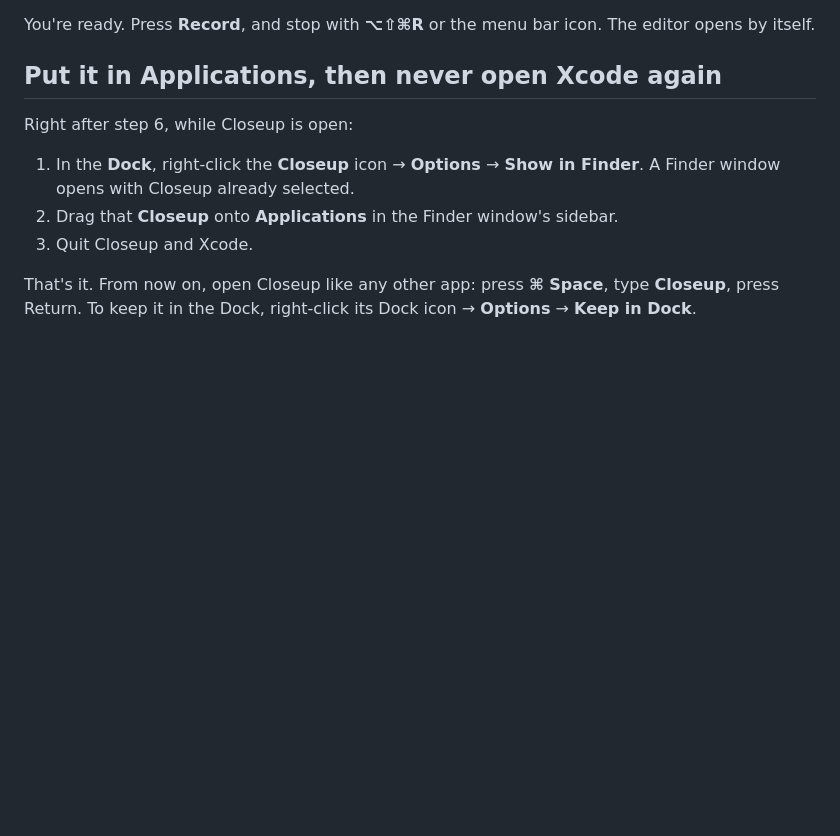
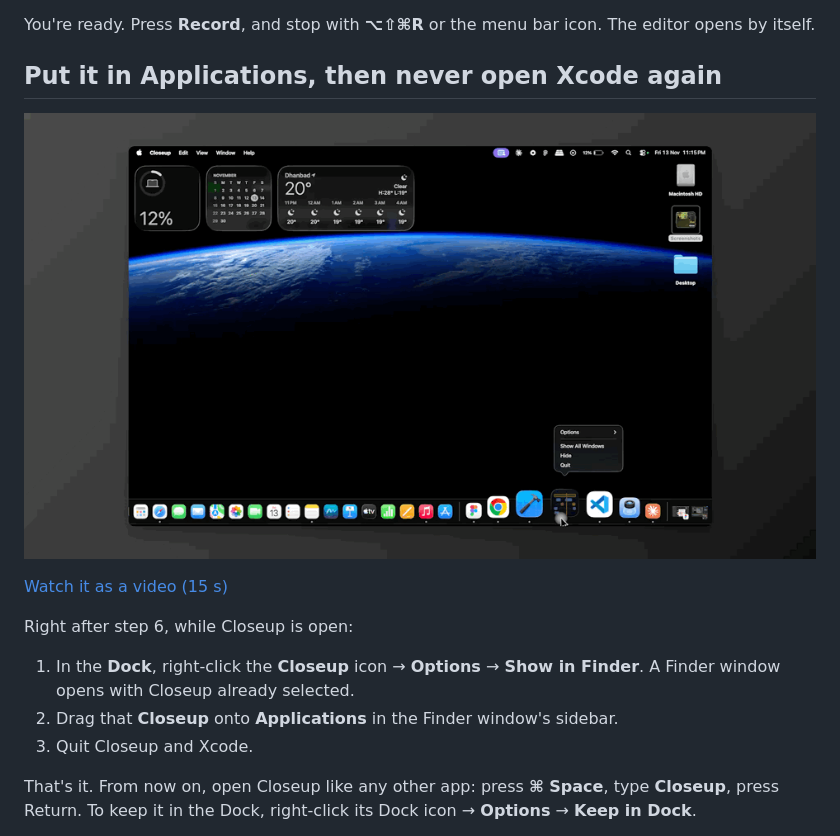
Before and after one commit to Diwyani/Closeup, a Markdown page: INSTALL.md, the part around the change. Rendered like a GitHub page; pictures changed too: docs/install/put-in-applications.gif (added); blank space fills up the shorter version.

Commit message:
Install guide: video and GIF of putting Closeup in Applications

```diff
--- a/INSTALL.md
+++ b/INSTALL.md
@@ -75,6 +75,10 @@ You're ready. Press **Record**, and stop with **⌥⇧⌘R** or the menu bar ico
 
 ## Put it in Applications, then never open Xcode again
 
+![Right-click Closeup in the Dock, Show in Finder, drag it onto Applications](docs/install/put-in-applications.gif)
+
+[Watch it as a video (15 s)](docs/install/put-in-applications.mp4)
+
 Right after step 6, while Closeup is open:
 
 1. In the **Dock**, right-click the **Closeup** icon → **Options** → **Show in Finder**. A Finder window opens with Closeup already selected.
```
Also changed, not shown: 1 other file.
